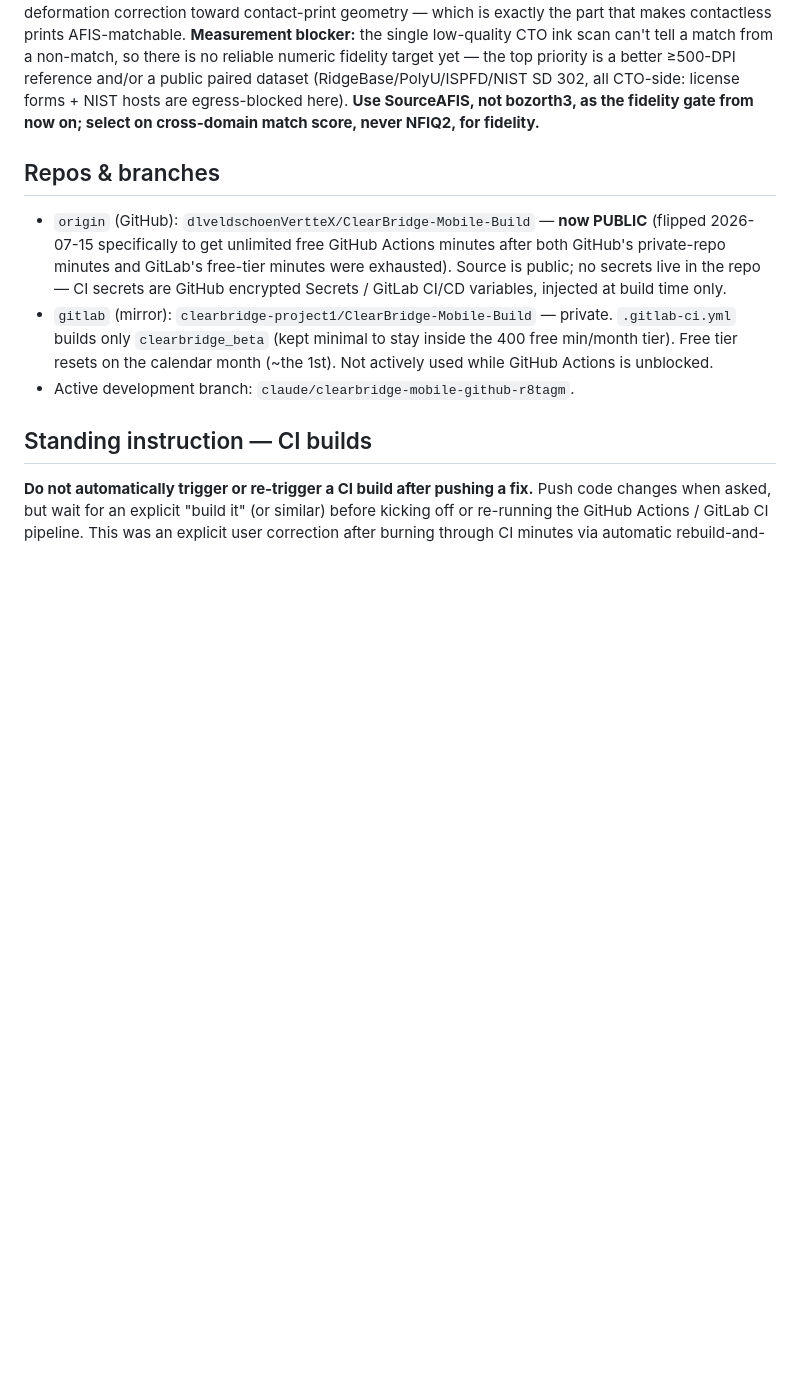
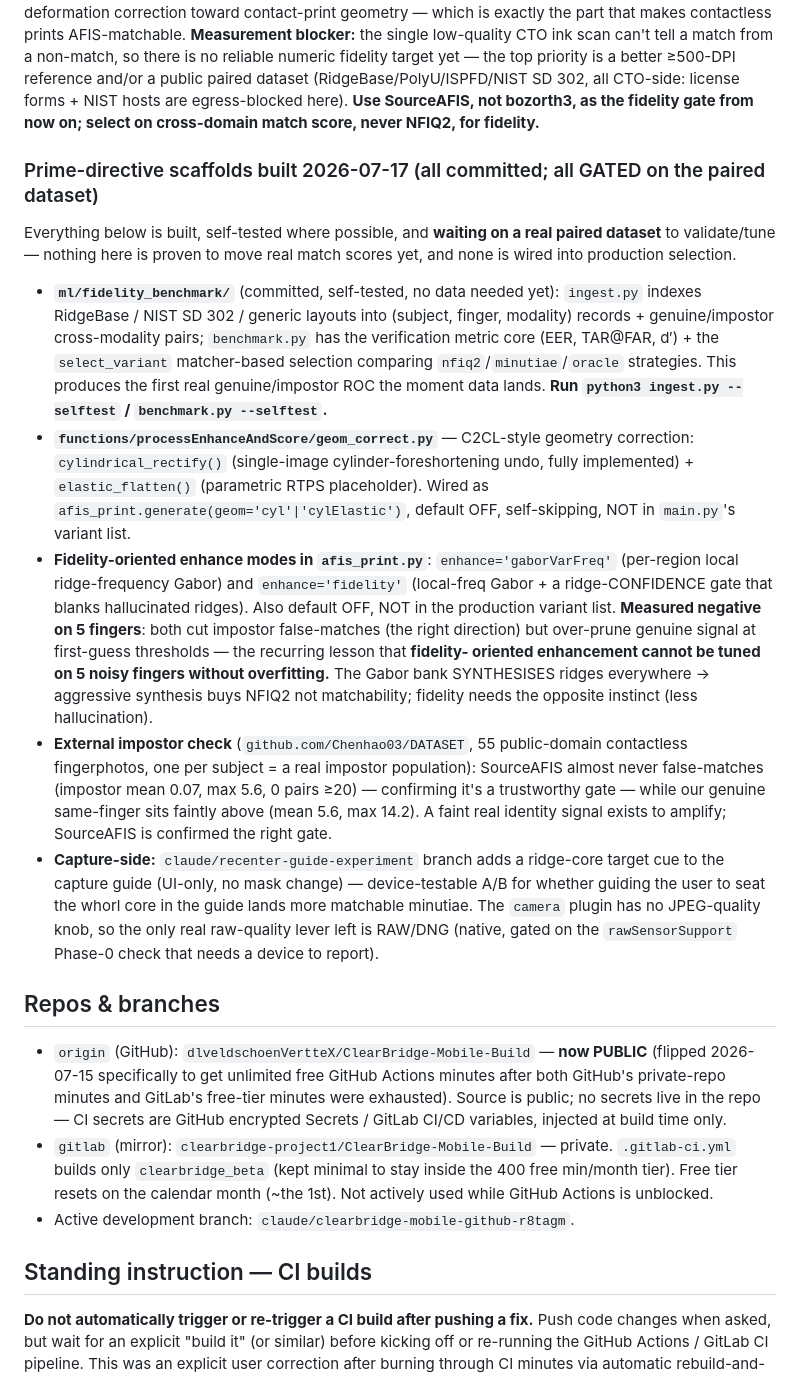
Before and after one commit to dlveldschoenVertteX/ClearBridge-Mobile-Build, a Markdown page: CLAUDE.md, the part around the change. GitHub-like rendering; blank space fills up the shorter version.

Commit message:
Record session scaffolds + prime-directive status in CLAUDE.md

```diff
--- a/CLAUDE.md
+++ b/CLAUDE.md
@@ -32,6 +32,44 @@ the top priority is a better ≥500-DPI reference and/or a public paired dataset
 (RidgeBase/PolyU/ISPFD/NIST SD 302, all CTO-side: license forms + NIST hosts
 are egress-blocked here). **Use SourceAFIS, not bozorth3, as the fidelity gate
 from now on; select on cross-domain match score, never NFIQ2, for fidelity.**
+
+### Prime-directive scaffolds built 2026-07-17 (all committed; all GATED on the paired dataset)
+Everything below is built, self-tested where possible, and **waiting on a real
+paired dataset** to validate/tune — nothing here is proven to move real match
+scores yet, and none is wired into production selection.
+- **`ml/fidelity_benchmark/`** (committed, self-tested, no data needed yet):
+  `ingest.py` indexes RidgeBase / NIST SD 302 / generic layouts into
+  (subject, finger, modality) records + genuine/impostor cross-modality pairs;
+  `benchmark.py` has the verification metric core (EER, TAR@FAR, d′) + the
+  `select_variant` matcher-based selection comparing `nfiq2`/`minutiae`/`oracle`
+  strategies. This produces the first real genuine/impostor ROC the moment data
+  lands. **Run `python3 ingest.py --selftest` / `benchmark.py --selftest`.**
+- **`functions/processEnhanceAndScore/geom_correct.py`** — C2CL-style geometry
+  correction: `cylindrical_rectify()` (single-image cylinder-foreshortening
+  undo, fully implemented) + `elastic_flatten()` (parametric RTPS placeholder).
+  Wired as `afis_print.generate(geom='cyl'|'cylElastic')`, default OFF,
+  self-skipping, NOT in `main.py`'s variant list.
+- **Fidelity-oriented enhance modes in `afis_print.py`**: `enhance='gaborVarFreq'`
+  (per-region local ridge-frequency Gabor) and `enhance='fidelity'` (local-freq
+  Gabor + a ridge-CONFIDENCE gate that blanks hallucinated ridges). Also default
+  OFF, NOT in the production variant list. **Measured negative on 5 fingers**:
+  both cut impostor false-matches (the right direction) but over-prune genuine
+  signal at first-guess thresholds — the recurring lesson that **fidelity-
+  oriented enhancement cannot be tuned on 5 noisy fingers without overfitting.**
+  The Gabor bank SYNTHESISES ridges everywhere → aggressive synthesis buys NFIQ2
+  not matchability; fidelity needs the opposite instinct (less hallucination).
+- **External impostor check** (`github.com/Chenhao03/DATASET`, 55 public-domain
+  contactless fingerphotos, one per subject = a real impostor population):
+  SourceAFIS almost never false-matches (impostor mean 0.07, max 5.6, 0 pairs
+  ≥20) — confirming it's a trustworthy gate — while our genuine same-finger sits
+  faintly above (mean 5.6, max 14.2). A faint real identity signal exists to
+  amplify; SourceAFIS is confirmed the right gate.
+- **Capture-side:** `claude/recenter-guide-experiment` branch adds a ridge-core
+  target cue to the capture guide (UI-only, no mask change) — device-testable
+  A/B for whether guiding the user to seat the whorl core in the guide lands
+  more matchable minutiae. The `camera` plugin has no JPEG-quality knob, so the
+  only real raw-quality lever left is RAW/DNG (native, gated on the
+  `rawSensorSupport` Phase-0 check that needs a device to report).
 
 ## Repos & branches
 - `origin` (GitHub): `dlveldschoenVertteX/ClearBridge-Mobile-Build` — **now PUBLIC** (flipped
```
